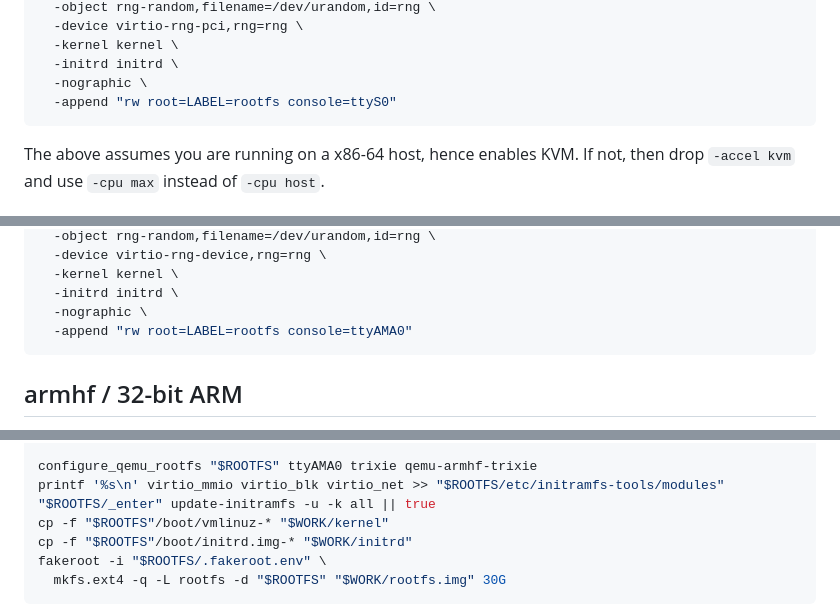
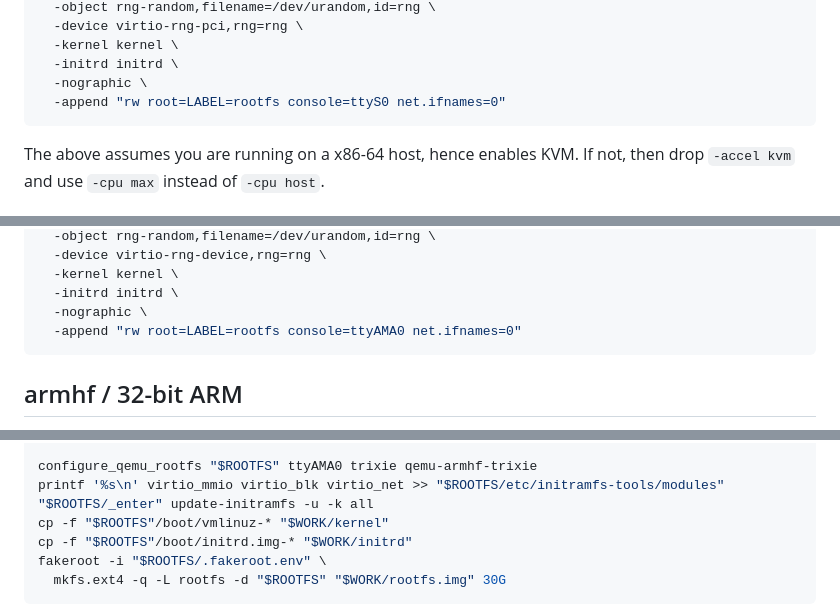
Before and after one commit to muxup/muxup-site, a Markdown page: pages/2026q2/bootable-qemu-image-menagerie-with-rootless-debootstrap.md, 3 parts joined by grey strips. Drawn GitHub-style.

````diff
--- a/pages/2026q2/bootable-qemu-image-menagerie-with-rootless-debootstrap.md
+++ b/pages/2026q2/bootable-qemu-image-menagerie-with-rootless-debootstrap.md
@@ -149,7 +150,7 @@ qemu-system-x86_64 \
   -kernel kernel \
   -initrd initrd \
   -nographic \
-  -append "rw root=LABEL=rootfs console=ttyS0"
+  -append "rw root=LABEL=rootfs console=ttyS0 net.ifnames=0"
 ```
 
 The above assumes you are running on a x86-64 host, hence enables KVM. If not,
@@ -197,7 +198,7 @@ qemu-system-aarch64 \
   -kernel kernel \
   -initrd initrd \
   -nographic \
-  -append "rw root=LABEL=rootfs console=ttyAMA0"
+  -append "rw root=LABEL=rootfs console=ttyAMA0 net.ifnames=0"
 ```
 
 ## armhf / 32-bit ARM
@@ -221,7 +222,7 @@ rootless-debootstrap-wrapper \
 
 configure_qemu_rootfs "$ROOTFS" ttyAMA0 trixie qemu-armhf-trixie
 printf '%s\n' virtio_mmio virtio_blk virtio_net >> "$ROOTFS/etc/initramfs-tools/modules"
-"$ROOTFS/_enter" update-initramfs -u -k all || true
+"$ROOTFS/_enter" update-initramfs -u -k all
 cp -f "$ROOTFS"/boot/vmlinuz-* "$WORK/kernel"
 cp -f "$ROOTFS"/boot/initrd.img-* "$WORK/initrd"
 fakeroot -i "$ROOTFS/.fakeroot.env" \
````
Also changed, not shown: other parts of pages/2026q2/bootable-qemu-image-menagerie-with-rootless-debootstrap.md (+17 -11 lines).
